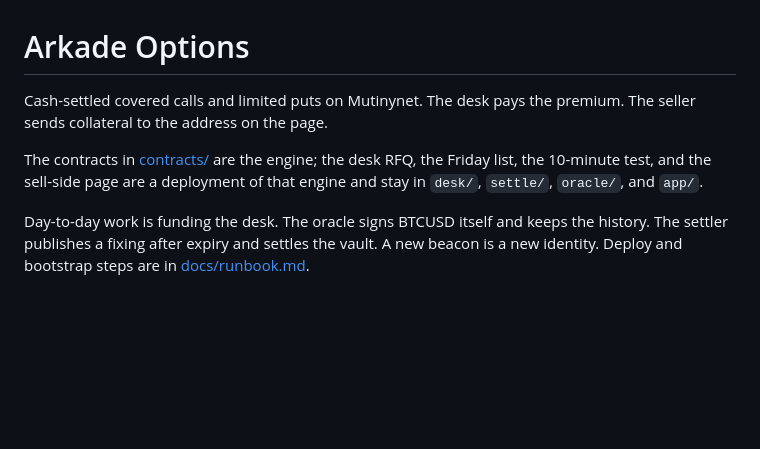
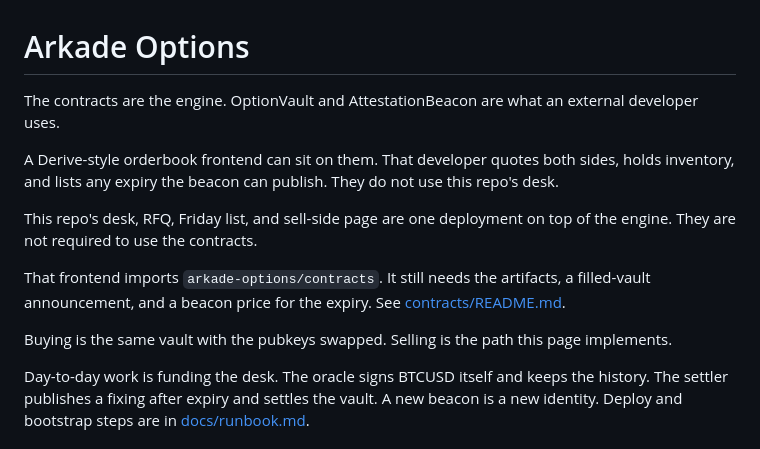
Before and after one commit to ArkLabsHQ/arkade-options, a Markdown page: README.md, the part around the change. Drawn GitHub-style; blank space fills up the shorter version.

Commit message:
Lead the README with the contracts and the desk.
The opening says OptionVault and AttestationBeacon are the engine, and that this repo's desk is one deployment on top of them.

Co-authored-by: marco <marco@arklabs.to>

```diff
--- a/README.md
+++ b/README.md
@@ -1,8 +1,14 @@
 # Arkade Options
 
-Cash-settled covered calls and limited puts on Mutinynet. The desk pays the premium. The seller sends collateral to the address on the page.
+The contracts are the engine. OptionVault and AttestationBeacon are what an external developer uses.
 
-The contracts in [contracts/](contracts/README.md) are the engine; the desk RFQ, the Friday list, the 10-minute test, and the sell-side page are a deployment of that engine and stay in `desk/`, `settle/`, `oracle/`, and `app/`.
+A Derive-style orderbook frontend can sit on them. That developer quotes both sides, holds inventory, and lists any expiry the beacon can publish. They do not use this repo's desk.
+
+This repo's desk, RFQ, Friday list, and sell-side page are one deployment on top of the engine. They are not required to use the contracts.
+
+That frontend imports `arkade-options/contracts`. It still needs the artifacts, a filled-vault announcement, and a beacon price for the expiry. See [contracts/README.md](contracts/README.md).
+
+Buying is the same vault with the pubkeys swapped. Selling is the path this page implements.
 
 Day-to-day work is funding the desk. The oracle signs BTCUSD itself and keeps the history. The settler publishes a fixing after expiry and settles the vault. A new beacon is a new identity. Deploy and bootstrap steps are in [docs/runbook.md](docs/runbook.md).
 
```
